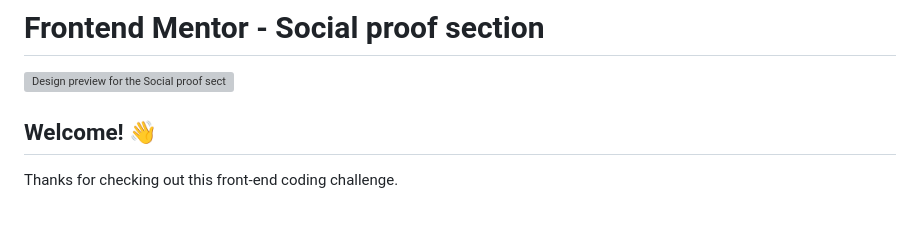
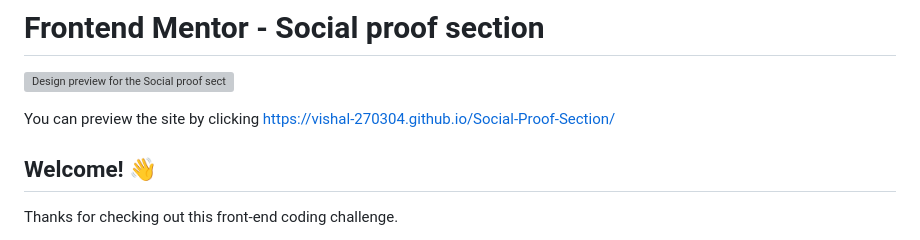
Before and after one commit to Vishal-270304/Social-Proof-Section, a Markdown page: README.md, the part around the change. Drawn GitHub-style; blank space fills up the shorter version; grey boxes are pictures that could not be loaded.

```diff
--- a/README.md
+++ b/README.md
@@ -1,6 +1,8 @@
 # Frontend Mentor - Social proof section
 
 ![Design preview for the Social proof section coding challenge](./design/desktop-preview.jpg)
+
+You can preview the site by clicking https://vishal-270304.github.io/Social-Proof-Section/
 
 ## Welcome! 👋
 
```
